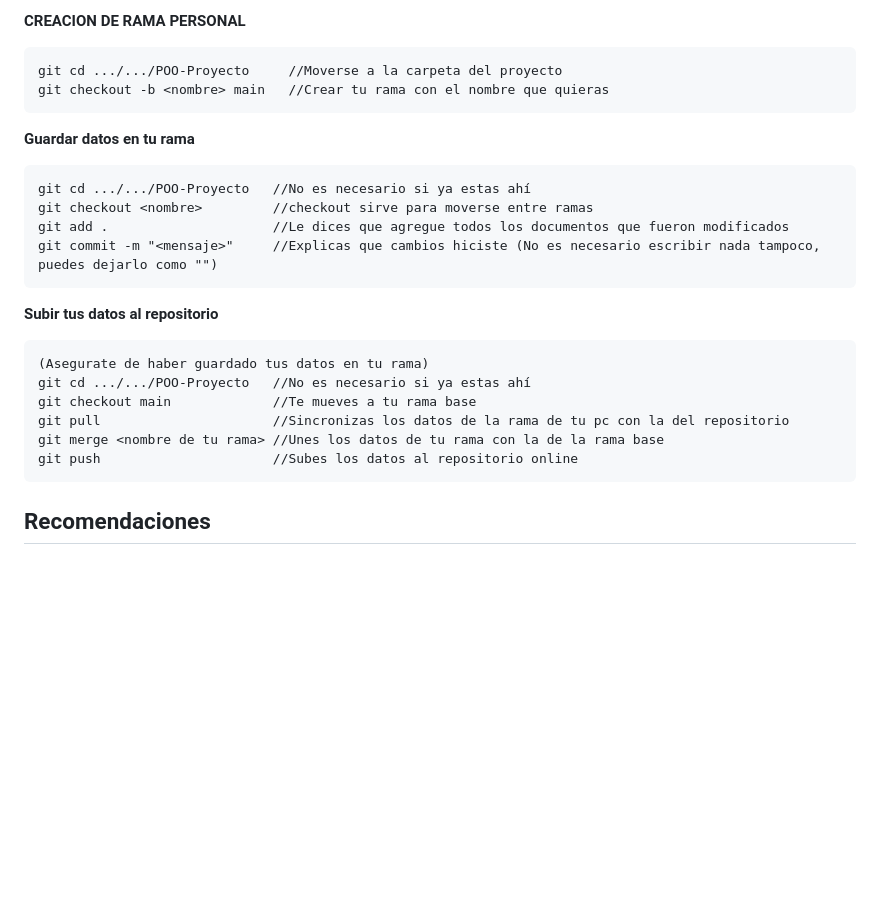
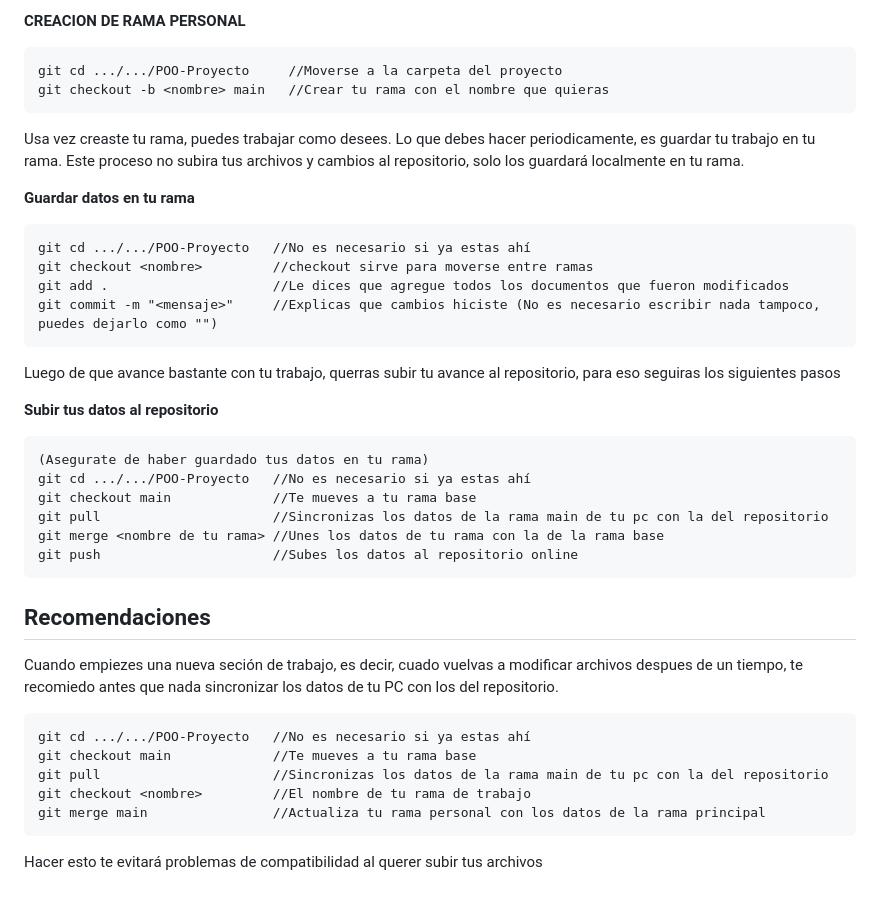
Before and after one commit to Infamous1991/POO-Proyecto, a Markdown page: README.md, the part around the change printed below. Rendered like a GitHub page; blank space fills up the shorter version.

````diff
--- a/README.md
+++ b/README.md
@@ -65,6 +29,9 @@ Estas indicaciones son para sincronizar con el repositorio cualquier documento q
 git cd .../.../POO-Proyecto     //Moverse a la carpeta del proyecto
 git checkout -b <nombre> main   //Crear tu rama con el nombre que quieras
 ```
+
+Usa vez creaste tu rama, puedes trabajar como desees. Lo que debes hacer periodicamente, es guardar tu trabajo en tu rama. Este proceso no subira tus archivos y cambios al repositorio, solo los guardará localmente en tu rama.
+
 **Guardar datos en tu rama**
 ```
 git cd .../.../POO-Proyecto   //No es necesario si ya estas ahí
@@ -72,14 +39,27 @@ git checkout <nombre>         //checkout sirve para moverse entre ramas
 git add .                     //Le dices que agregue todos los documentos que fueron modificados
 git commit -m "<mensaje>"     //Explicas que cambios hiciste (No es necesario escribir nada tampoco, puedes dejarlo como "")
 ```
+
+Luego de que avance bastante con tu trabajo, querras subir tu avance al repositorio, para eso seguiras los siguientes pasos
+
 **Subir tus datos al repositorio**
 ```
 (Asegurate de haber guardado tus datos en tu rama)
 git cd .../.../POO-Proyecto   //No es necesario si ya estas ahí
 git checkout main             //Te mueves a tu rama base
-git pull                      //Sincronizas los datos de la rama de tu pc con la del repositorio
+git pull                      //Sincronizas los datos de la rama main de tu pc con la del repositorio
 git merge <nombre de tu rama> //Unes los datos de tu rama con la de la rama base
 git push                      //Subes los datos al repositorio online
 ```
 
+
 ## Recomendaciones
+Cuando empiezes una nueva seción de trabajo, es decir, cuado vuelvas a modificar archivos despues de un tiempo, te recomiedo antes que nada sincronizar los datos de tu PC con los del repositorio.
+```
+git cd .../.../POO-Proyecto   //No es necesario si ya estas ahí
+git checkout main             //Te mueves a tu rama base
+git pull                      //Sincronizas los datos de la rama main de tu pc con la del repositorio
+git checkout <nombre>         //El nombre de tu rama de trabajo
+git merge main                //Actualiza tu rama personal con los datos de la rama principal
+```
+Hacer esto te evitará problemas de compatibilidad al querer subir tus archivos
````
Also changed, not shown: other parts of README.md (+1 -37 lines).
